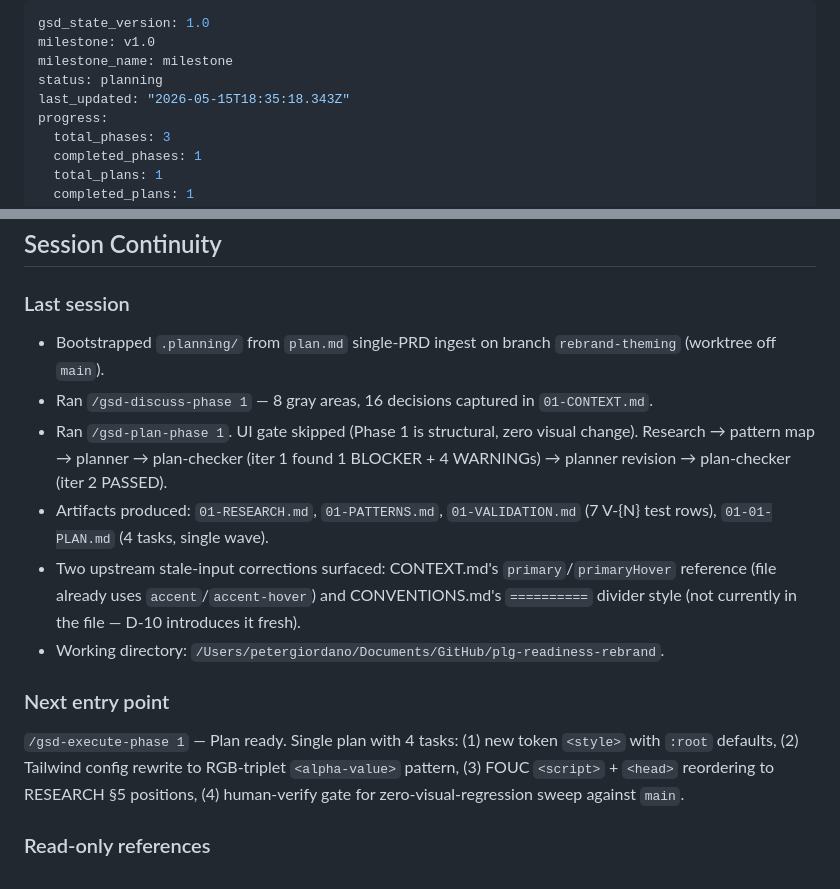
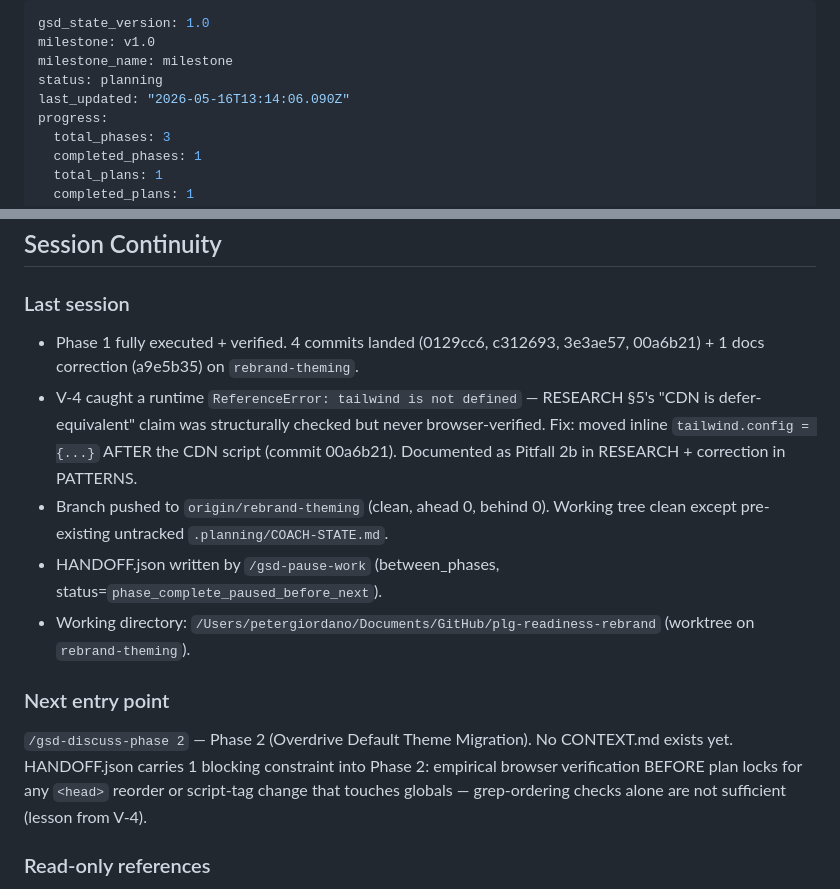
Before and after one commit to petergiordano/plg-readiness, a Markdown page: .planning/STATE.md, 2 parts joined by grey strips. Rendered like a GitHub page.

Commit message:
docs(state): record phase 2 context session

```diff
--- a/.planning/STATE.md
+++ b/.planning/STATE.md
@@ -3,7 +3,7 @@ gsd_state_version: 1.0
 milestone: v1.0
 milestone_name: milestone
 status: planning
-last_updated: "2026-05-15T18:35:18.343Z"
+last_updated: "2026-05-16T13:14:06.090Z"
 progress:
   total_phases: 3
   completed_phases: 1
@@ -70,16 +70,15 @@ None.
 
 ### Last session
 
-- Bootstrapped `.planning/` from `plan.md` single-PRD ingest on branch `rebrand-theming` (worktree off `main`).
-- Ran `/gsd-discuss-phase 1` — 8 gray areas, 16 decisions captured in `01-CONTEXT.md`.
-- Ran `/gsd-plan-phase 1`. UI gate skipped (Phase 1 is structural, zero visual change). Research → pattern map → planner → plan-checker (iter 1 found 1 BLOCKER + 4 WARNINGs) → planner revision → plan-checker (iter 2 PASSED).
-- Artifacts produced: `01-RESEARCH.md`, `01-PATTERNS.md`, `01-VALIDATION.md` (7 V-{N} test rows), `01-01-PLAN.md` (4 tasks, single wave).
-- Two upstream stale-input corrections surfaced: CONTEXT.md's `primary`/`primaryHover` reference (file already uses `accent`/`accent-hover`) and CONVENTIONS.md's `==========` divider style (not currently in the file — D-10 introduces it fresh).
-- Working directory: `/Users/petergiordano/Documents/GitHub/plg-readiness-rebrand`.
+- Phase 1 fully executed + verified. 4 commits landed (0129cc6, c312693, 3e3ae57, 00a6b21) + 1 docs correction (a9e5b35) on `rebrand-theming`.
+- V-4 caught a runtime `ReferenceError: tailwind is not defined` — RESEARCH §5's "CDN is defer-equivalent" claim was structurally checked but never browser-verified. Fix: moved inline `tailwind.config = {...}` AFTER the CDN script (commit 00a6b21). Documented as Pitfall 2b in RESEARCH + correction in PATTERNS.
+- Branch pushed to `origin/rebrand-theming` (clean, ahead 0, behind 0). Working tree clean except pre-existing untracked `.planning/COACH-STATE.md`.
+- HANDOFF.json written by `/gsd-pause-work` (between_phases, status=`phase_complete_paused_before_next`).
+- Working directory: `/Users/petergiordano/Documents/GitHub/plg-readiness-rebrand` (worktree on `rebrand-theming`).
 
 ### Next entry point
 
-`/gsd-execute-phase 1` — Plan ready. Single plan with 4 tasks: (1) new token `<style>` with `:root` defaults, (2) Tailwind config rewrite to RGB-triplet `<alpha-value>` pattern, (3) FOUC `<script>` + `<head>` reordering to RESEARCH §5 positions, (4) human-verify gate for zero-visual-regression sweep against `main`.
+`/gsd-discuss-phase 2` — Phase 2 (Overdrive Default Theme Migration). No CONTEXT.md exists yet. HANDOFF.json carries 1 blocking constraint into Phase 2: empirical browser verification BEFORE plan locks for any `<head>` reorder or script-tag change that touches globals — grep-ordering checks alone are not sufficient (lesson from V-4).
 
 ### Read-only references
 
```
